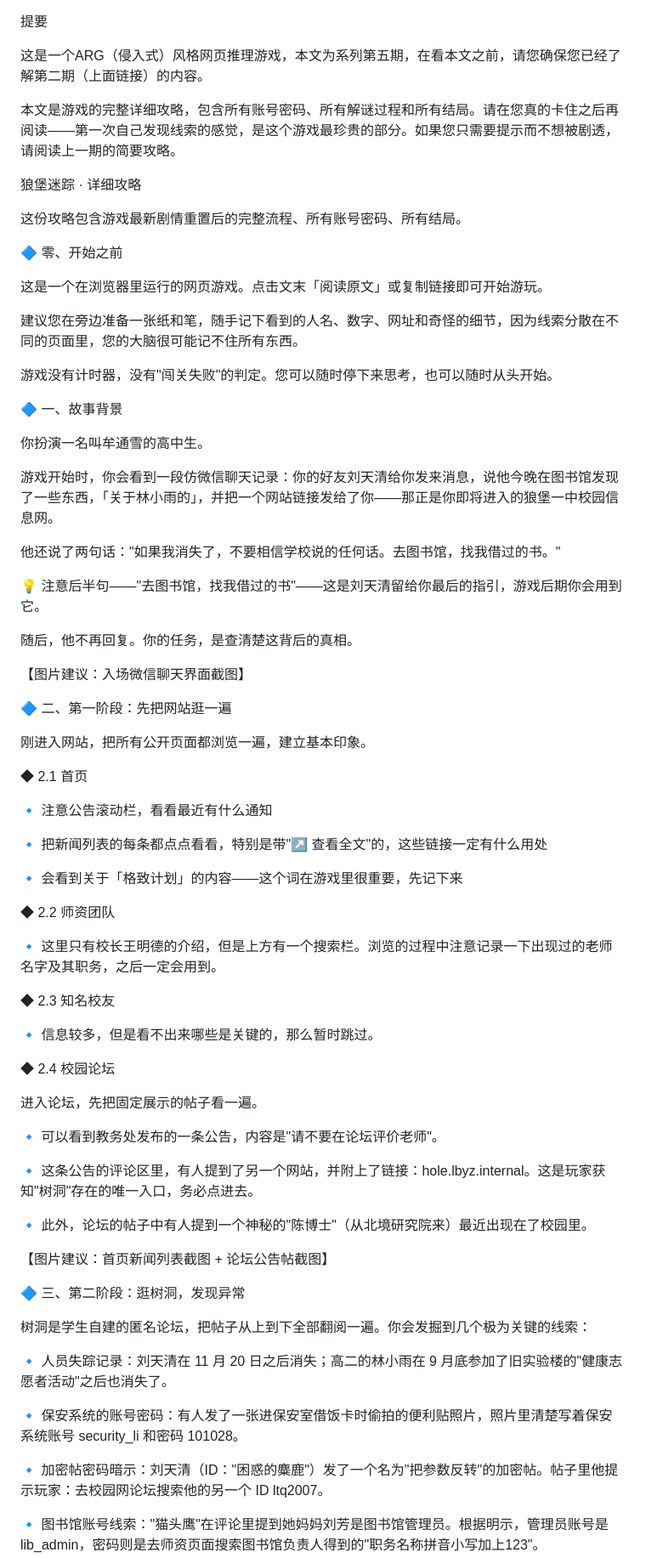
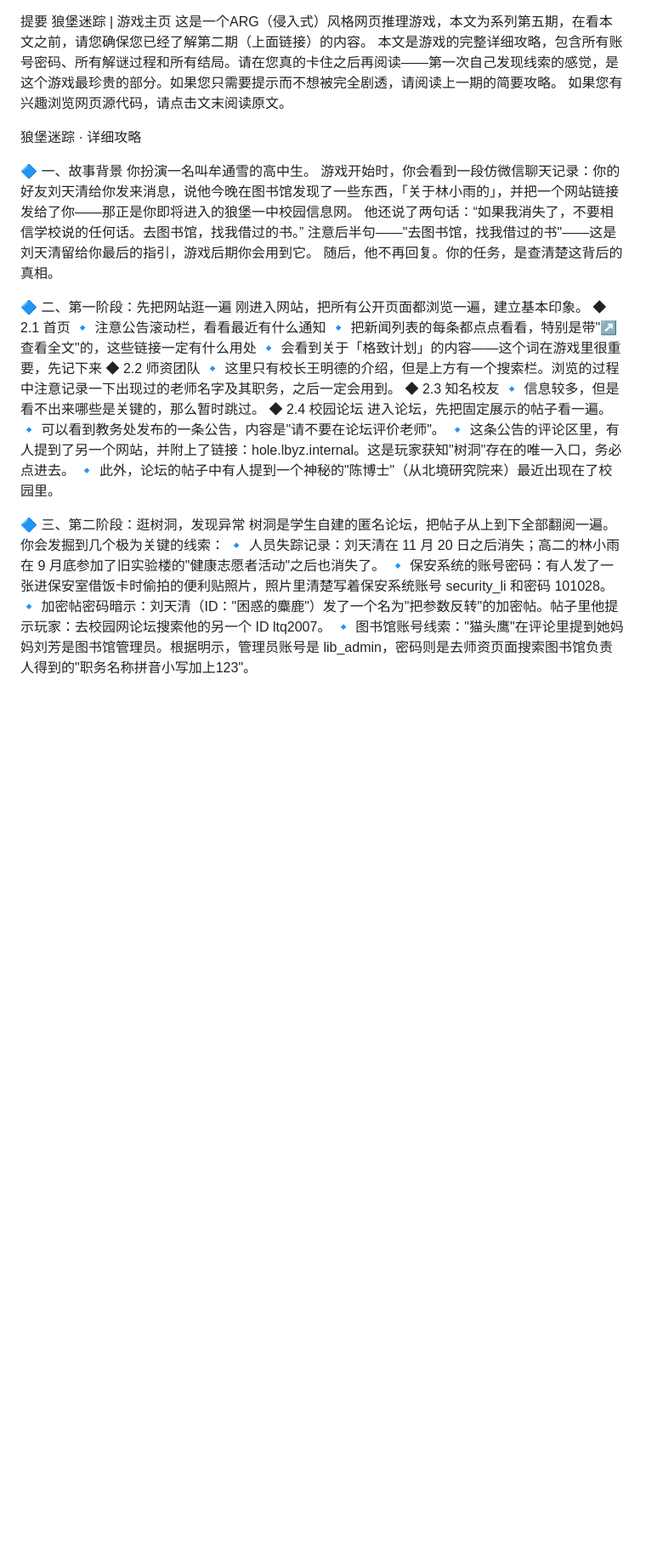
Before and after one commit to lixy-521/mmyz, a Markdown page: docs/推送/推送5-狼堡迷踪 · 详细攻略.md, the part around one of its changes. Shown at 85% size. GitHub-like rendering; blank space fills up the shorter version.

```diff
--- a/docs/推送/推送5-狼堡迷踪 · 详细攻略.md
+++ b/docs/推送/推送5-狼堡迷踪 · 详细攻略.md
@@ -1,77 +1,38 @@
-
 提要
-
+狼堡迷踪 | 游戏主页
 这是一个ARG（侵入式）风格网页推理游戏，本文为系列第五期，在看本文之前，请您确保您已经了解第二期（上面链接）的内容。
-
-本文是游戏的完整详细攻略，包含所有账号密码、所有解谜过程和所有结局。请在您真的卡住之后再阅读——第一次自己发现线索的感觉，是这个游戏最珍贵的部分。如果您只需要提示而不想被剧透，请阅读上一期的简要攻略。
+本文是游戏的完整详细攻略，包含所有账号密码、所有解谜过程和所有结局。请在您真的卡住之后再阅读——第一次自己发现线索的感觉，是这个游戏最珍贵的部分。如果您只需要提示而不想被完全剧透，请阅读上一期的简要攻略。
+如果您有兴趣浏览网页源代码，请点击文末阅读原文。
 
 狼堡迷踪 · 详细攻略
 
-这份攻略包含游戏最新剧情重置后的完整流程、所有账号密码、所有结局。
-
-🔷 零、开始之前
-
-这是一个在浏览器里运行的网页游戏。点击文末「阅读原文」或复制链接即可开始游玩。
-
-建议您在旁边准备一张纸和笔，随手记下看到的人名、数字、网址和奇怪的细节，因为线索分散在不同的页面里，您的大脑很可能记不住所有东西。
-
-游戏没有计时器，没有"闯关失败"的判定。您可以随时停下来思考，也可以随时从头开始。
-
 🔷 一、故事背景
-
 你扮演一名叫牟通雪的高中生。
-
 游戏开始时，你会看到一段仿微信聊天记录：你的好友刘天清给你发来消息，说他今晚在图书馆发现了一些东西，「关于林小雨的」，并把一个网站链接发给了你——那正是你即将进入的狼堡一中校园信息网。
-
-他还说了两句话："如果我消失了，不要相信学校说的任何话。去图书馆，找我借过的书。"
-
-💡 注意后半句——"去图书馆，找我借过的书"——这是刘天清留给你最后的指引，游戏后期你会用到它。
-
+他还说了两句话：“如果我消失了，不要相信学校说的任何话。去图书馆，找我借过的书。”
+注意后半句——"去图书馆，找我借过的书"——这是刘天清留给你最后的指引，游戏后期你会用到它。
 随后，他不再回复。你的任务，是查清楚这背后的真相。
 
-【图片建议：入场微信聊天界面截图】
-
 🔷 二、第一阶段：先把网站逛一遍
-
 刚进入网站，把所有公开页面都浏览一遍，建立基本印象。
-
 ◆ 2.1 首页
-
 🔹 注意公告滚动栏，看看最近有什么通知
-
 🔹 把新闻列表的每条都点点看看，特别是带"↗ 查看全文"的，这些链接一定有什么用处
-
 🔹 会看到关于「格致计划」的内容——这个词在游戏里很重要，先记下来
-
 ◆ 2.2 师资团队
-
 🔹 这里只有校长王明德的介绍，但是上方有一个搜索栏。浏览的过程中注意记录一下出现过的老师名字及其职务，之后一定会用到。
-
 ◆ 2.3 知名校友
-
-🔹 信息较多，但是看不出来哪些是关键的，那么暂时跳过。
-
+🔹 信息较多，但是看不出来哪些是关键的，那么暂时跳过。
 ◆ 2.4 校园论坛
-
 进入论坛，先把固定展示的帖子看一遍。
-
 🔹 可以看到教务处发布的一条公告，内容是"请不要在论坛评价老师"。
-
 🔹 这条公告的评论区里，有人提到了另一个网站，并附上了链接：hole.lbyz.internal。这是玩家获知"树洞"存在的唯一入口，务必点进去。
-
 🔹 此外，论坛的帖子中有人提到一个神秘的"陈博士"（从北境研究院来）最近出现在了校园里。
 
-【图片建议：首页新闻列表截图 + 论坛公告帖截图】
-
 🔷 三、第二阶段：逛树洞，发现异常
-
 树洞是学生自建的匿名论坛，把帖子从上到下全部翻阅一遍。你会发掘到几个极为关键的线索：
-
 🔹 人员失踪记录：刘天清在 11 月 20 日之后消失；高二的林小雨在 9 月底参加了旧实验楼的"健康志愿者活动"之后也消失了。
-
 🔹 保安系统的账号密码：有人发了一张进保安室借饭卡时偷拍的便利贴照片，照片里清楚写着保安系统账号 security_li 和密码 101028。
-
 🔹 加密帖密码暗示：刘天清（ID："困惑的麋鹿"）发了一个名为"把参数反转"的加密帖。帖子里他提示玩家：去校园网论坛搜索他的另一个 ID ltq2007。
-
 🔹 图书馆账号线索："猫头鹰"在评论里提到她妈妈刘芳是图书馆管理员。根据明示，管理员账号是 lib_admin，密码则是去师资页面搜索图书馆负责人得到的"职务名称拼音小写加上123"。
 
```
Also changed, not shown: other parts of docs/推送/推送5-狼堡迷踪 · 详细攻略.md (+87 -160 lines).
